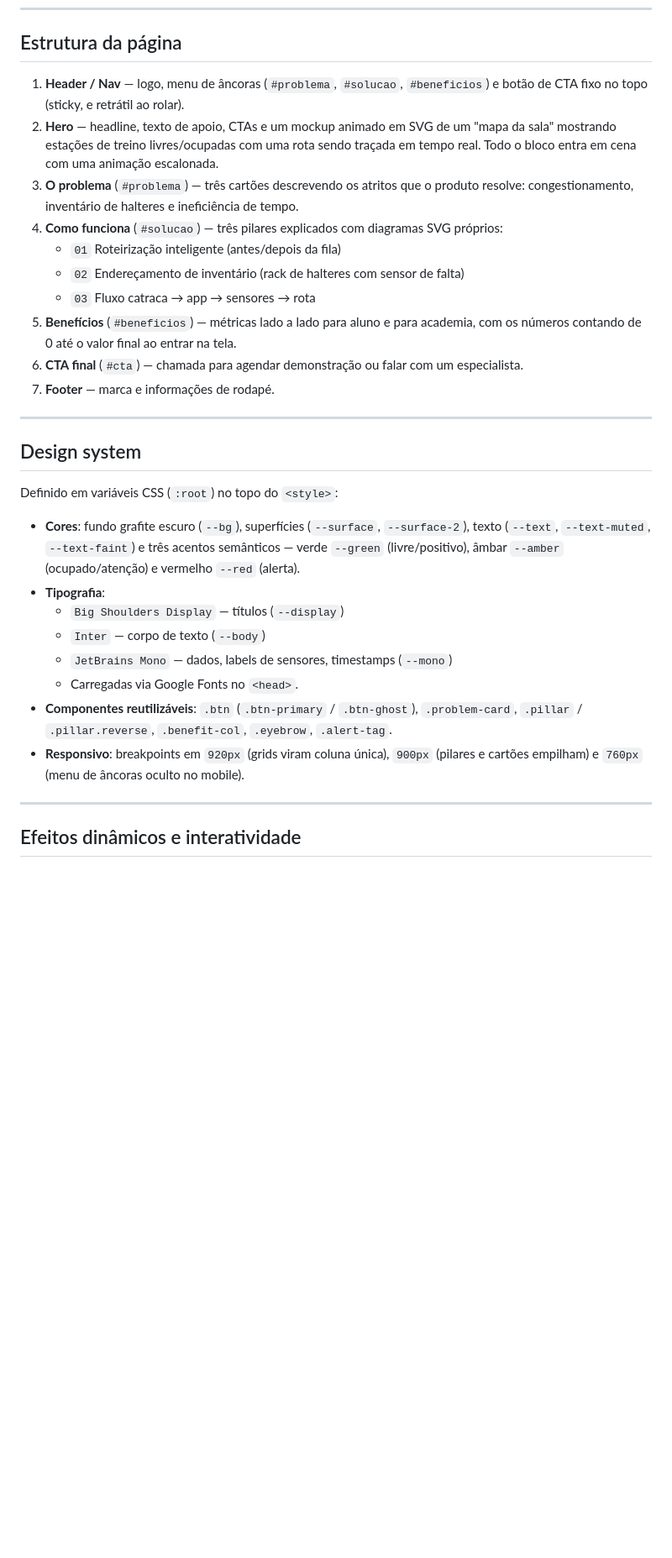
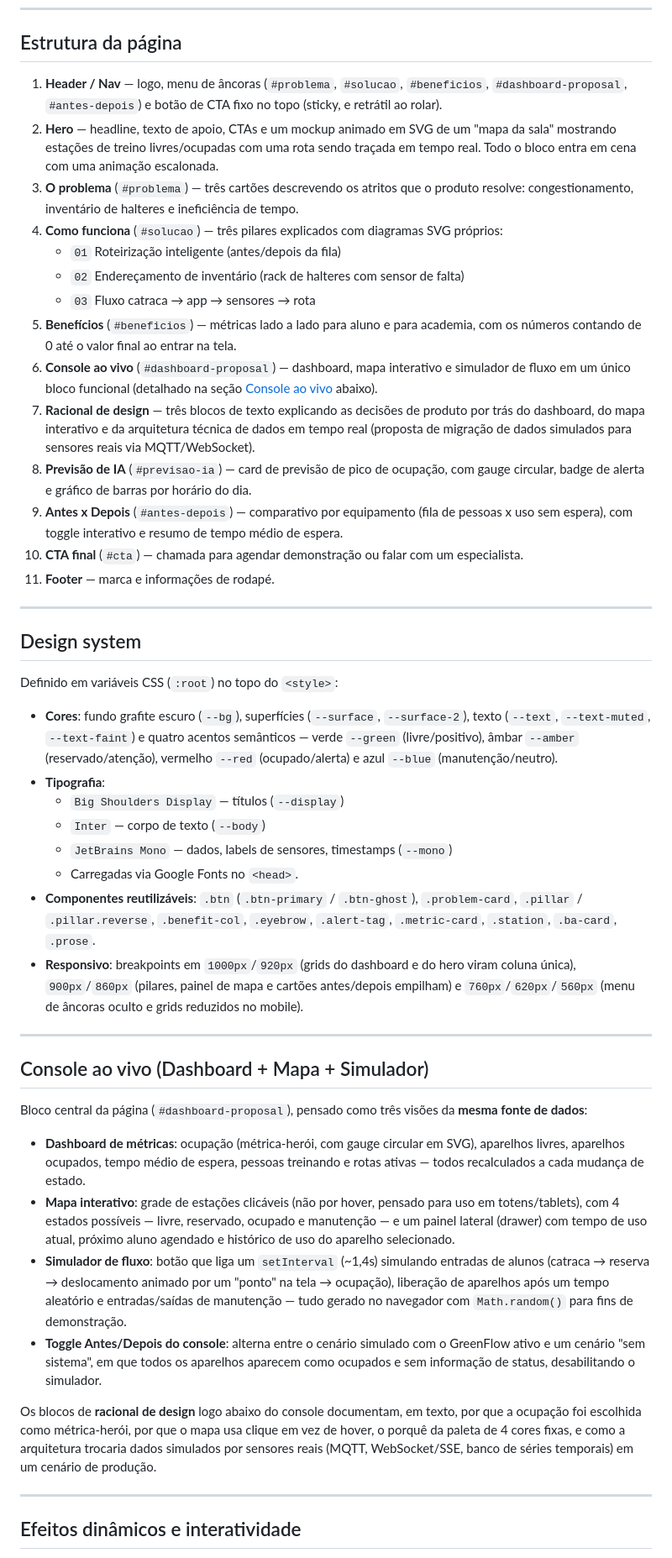
Before and after one commit to godoyeduardo135/Aplicativo-academia, a Markdown page: README.md, the part around one of its changes. Shown at 84% size. Rendered like a GitHub page; blank space fills up the shorter version.

Commit message:
Enhance README with new features and details
Updated the README to include new sections and details about the dashboard, design system, live console, and accessibility features.

```diff
--- a/README.md
+++ b/README.md
@@ -16,7 +16,7 @@ Projeto desenvolvido como Trabalho de Conclusão de Curso (TCC) do Ensino Médio
 
 ## Estrutura da página
 
-1. **Header / Nav** — logo, menu de âncoras (`#problema`, `#solucao`, `#beneficios`) e botão de CTA fixo no topo (sticky, e retrátil ao rolar).
+1. **Header / Nav** — logo, menu de âncoras (`#problema`, `#solucao`, `#beneficios`, `#dashboard-proposal`, `#antes-depois`) e botão de CTA fixo no topo (sticky, e retrátil ao rolar).
 2. **Hero** — headline, texto de apoio, CTAs e um mockup animado em SVG de um "mapa da sala" mostrando estações de treino livres/ocupadas com uma rota sendo traçada em tempo real. Todo o bloco entra em cena com uma animação escalonada.
 3. **O problema** (`#problema`) — três cartões descrevendo os atritos que o produto resolve: congestionamento, inventário de halteres e ineficiência de tempo.
 4. **Como funciona** (`#solucao`) — três pilares explicados com diagramas SVG próprios:
@@ -24,8 +24,12 @@ Projeto desenvolvido como Trabalho de Conclusão de Curso (TCC) do Ensino Médio
    - `02` Endereçamento de inventário (rack de halteres com sensor de falta)
    - `03` Fluxo catraca → app → sensores → rota
 5. **Benefícios** (`#beneficios`) — métricas lado a lado para aluno e para academia, com os números contando de 0 até o valor final ao entrar na tela.
-6. **CTA final** (`#cta`) — chamada para agendar demonstração ou falar com um especialista.
-7. **Footer** — marca e informações de rodapé.
+6. **Console ao vivo** (`#dashboard-proposal`) — dashboard, mapa interativo e simulador de fluxo em um único bloco funcional (detalhado na seção [Console ao vivo](#console-ao-vivo-dashboard--mapa--simulador) abaixo).
+7. **Racional de design** — três blocos de texto explicando as decisões de produto por trás do dashboard, do mapa interativo e da arquitetura técnica de dados em tempo real (proposta de migração de dados simulados para sensores reais via MQTT/WebSocket).
+8. **Previsão de IA** (`#previsao-ia`) — card de previsão de pico de ocupação, com gauge circular, badge de alerta e gráfico de barras por horário do dia.
+9. **Antes x Depois** (`#antes-depois`) — comparativo por equipamento (fila de pessoas x uso sem espera), com toggle interativo e resumo de tempo médio de espera.
+10. **CTA final** (`#cta`) — chamada para agendar demonstração ou falar com um especialista.
+11. **Footer** — marca e informações de rodapé.
 
 ---
 
@@ -33,14 +37,27 @@ Projeto desenvolvido como Trabalho de Conclusão de Curso (TCC) do Ensino Médio
 
 Definido em variáveis CSS (`:root`) no topo do `<style>`:
 
-- **Cores**: fundo grafite escuro (`--bg`), superfícies (`--surface`, `--surface-2`), texto (`--text`, `--text-muted`, `--text-faint`) e três acentos semânticos — verde `--green` (livre/positivo), âmbar `--amber` (ocupado/atenção) e vermelho `--red` (alerta).
+- **Cores**: fundo grafite escuro (`--bg`), superfícies (`--surface`, `--surface-2`), texto (`--text`, `--text-muted`, `--text-faint`) e quatro acentos semânticos — verde `--green` (livre/positivo), âmbar `--amber` (reservado/atenção), vermelho `--red` (ocupado/alerta) e azul `--blue` (manutenção/neutro).
 - **Tipografia**:
   - `Big Shoulders Display` — títulos (`--display`)
   - `Inter` — corpo de texto (`--body`)
   - `JetBrains Mono` — dados, labels de sensores, timestamps (`--mono`)
   - Carregadas via Google Fonts no `<head>`.
-- **Componentes reutilizáveis**: `.btn` (`.btn-primary` / `.btn-ghost`), `.problem-card`, `.pillar` / `.pillar.reverse`, `.benefit-col`, `.eyebrow`, `.alert-tag`.
-- **Responsivo**: breakpoints em `920px` (grids viram coluna única), `900px` (pilares e cartões empilham) e `760px` (menu de âncoras oculto no mobile).
+- **Componentes reutilizáveis**: `.btn` (`.btn-primary` / `.btn-ghost`), `.problem-card`, `.pillar` / `.pillar.reverse`, `.benefit-col`, `.eyebrow`, `.alert-tag`, `.metric-card`, `.station`, `.ba-card`, `.prose`.
+- **Responsivo**: breakpoints em `1000px`/`920px` (grids do dashboard e do hero viram coluna única), `900px`/`860px` (pilares, painel de mapa e cartões antes/depois empilham) e `760px`/`620px`/`560px` (menu de âncoras oculto e grids reduzidos no mobile).
+
+---
+
+## Console ao vivo (Dashboard + Mapa + Simulador)
+
+Bloco central da página (`#dashboard-proposal`), pensado como três visões da **mesma fonte de dados**:
+
+- **Dashboard de métricas**: ocupação (métrica-herói, com gauge circular em SVG), aparelhos livres, aparelhos ocupados, tempo médio de espera, pessoas treinando e rotas ativas — todos recalculados a cada mudança de estado.
+- **Mapa interativo**: grade de estações clicáveis (não por hover, pensado para uso em totens/tablets), com 4 estados possíveis — livre, reservado, ocupado e manutenção — e um painel lateral (drawer) com tempo de uso atual, próximo aluno agendado e histórico de uso do aparelho selecionado.
+- **Simulador de fluxo**: botão que liga um `setInterval` (~1,4s) simulando entradas de alunos (catraca → reserva → deslocamento animado por um "ponto" na tela → ocupação), liberação de aparelhos após um tempo aleatório e entradas/saídas de manutenção — tudo gerado no navegador com `Math.random()` para fins de demonstração.
+- **Toggle Antes/Depois do console**: alterna entre o cenário simulado com o GreenFlow ativo e um cenário "sem sistema", em que todos os aparelhos aparecem como ocupados e sem informação de status, desabilitando o simulador.
+
+Os blocos de **racional de design** logo abaixo do console documentam, em texto, por que a ocupação foi escolhida como métrica-herói, por que o mapa usa clique em vez de hover, o porquê da paleta de 4 cores fixas, e como a arquitetura trocaria dados simulados por sensores reais (MQTT, WebSocket/SSE, banco de séries temporais) em um cenário de produção.
 
 ---
 
```
Also changed, not shown: other parts of README.md (+13 -5 lines).
